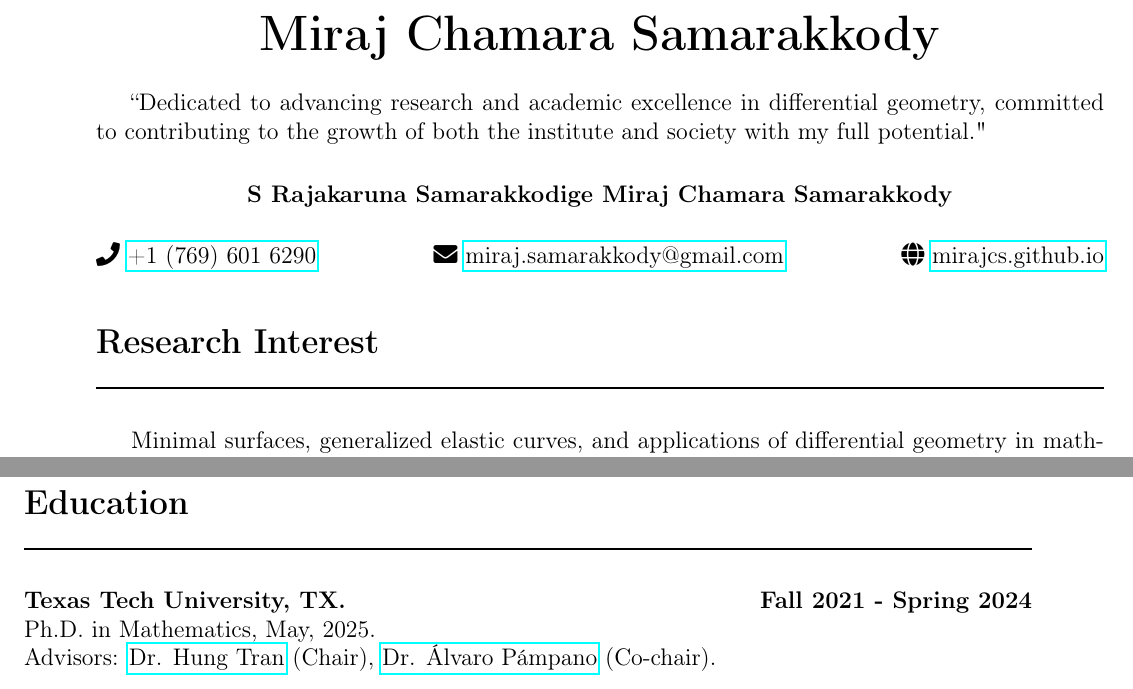
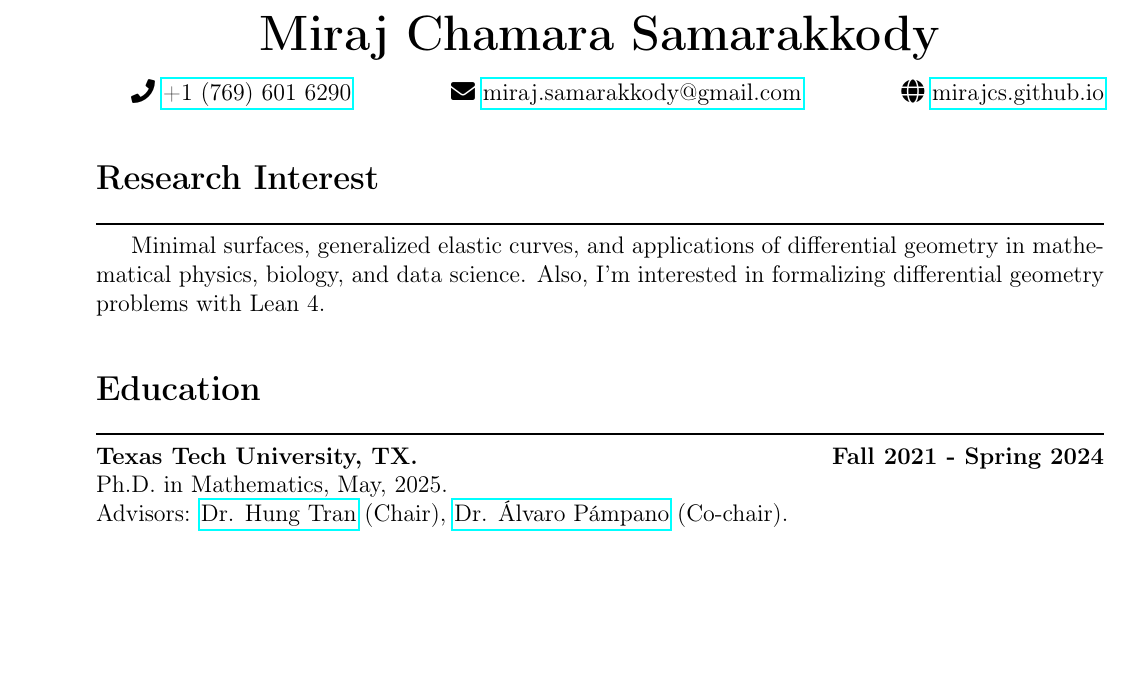
Before and after one commit to mirajcs/CV, a LaTeX CV (CV.tex): two parts of pages 1 and 2 of 4 before the commit and part of page 1 of 4 after it, the two joined at a grey line, cut so that both start at the same text, the shorter picture padded with empty space. Compiled offline with pdfLaTeX.

Commit message:
CV update

```diff
--- a/CV.tex
+++ b/CV.tex
@@ -1,4 +1,4 @@
-\documentclass[12pt]{book}
+\documentclass[12pt]{article}
 
 \usepackage[T1]{fontenc}
 \usepackage[right=0.5in,left=1in,top=1in,bottom=1in]{geometry}
@@ -35,15 +33,15 @@
 \end{center}
 %\vspace{0.1in}
 
-``Dedicated to advancing research and academic excellence in differential geometry, committed to contributing to the growth of both the institute and society with my full potential."
-
-\begin{center}
-\textbf{S Rajakaruna Samarakkodige Miraj Chamara Samarakkody}
-\end{center}
   \faPhone\ \href{tel:+17696016290}{+1 (769) 601 6290} \hfill \faEnvelope\  \href{mailto:miraj.samarakkody@gmail.com}{miraj.samarakkody@gmail.com} \hfill \faGlobe\ \href{https://mirajcs.github.io/}{mirajcs.github.io}\\
 
-\section*{Research Interest} \rule{\textwidth}{1pt}\\
+\section*{Research Interest} \rule{\textwidth}{1pt}
 
-Minimal surfaces, generalized elastic curves, and applications of differential geometry in mathematical physics, biology, and data science.\\
+Minimal surfaces, generalized elastic curves, and applications of differential geometry in mathematical physics, biology, and data science. Also, I'm interested in formalizing differential geometry problems with Lean 4.\\
 
-\section*{Professional Experiences} \rule{\textwidth}{1pt}\\
+\section*{Education} \rule{\textwidth}{1pt}
+
+\noindent \textbf{Texas Tech University, TX.} \hfill \textbf{Fall 2021 - Spring 2024}\\
+Ph.D. in Mathematics, May, 2025. \\
+%Dissertation: ``\textit{\textbf{On Some Variational Problems in Curves and Surfaces}}''\\
+Advisors:  \href{https://www.myweb.ttu.edu/tra97432/}{Dr. Hung Tran} (Chair), \href{https://www.math.ttu.edu/~apampano/}{Dr. \'Alvaro P\'ampano} (Co-chair).\\
@@ -94,11 +97,3 @@ Department of Mathematics, University of Moratuwa, Sri Lanka.
 	\item \textbf{Research Mentor} \hfill \textbf{Summer 2025}\\
 Virtual Math Circle, Department of Mathematics, Louisiana State University.
 \end{itemize}
-
-
-\section*{Education} \rule{\textwidth}{1pt}\\
-
-\noindent \textbf{Texas Tech University, TX.} \hfill \textbf{Fall 2021 - Spring 2024}\\
-Ph.D. in Mathematics, May, 2025. \\
-%Dissertation: ``\textit{\textbf{On Some Variational Problems in Curves and Surfaces}}''\\
-Advisors:  \href{https://www.myweb.ttu.edu/tra97432/}{Dr. Hung Tran} (Chair), \href{https://www.math.ttu.edu/~apampano/}{Dr. \'Alvaro P\'ampano} (Co-chair).\\
```
Also changed, not shown: CV.pdf, CV.tex (71 more changed lines), 1 other file.
